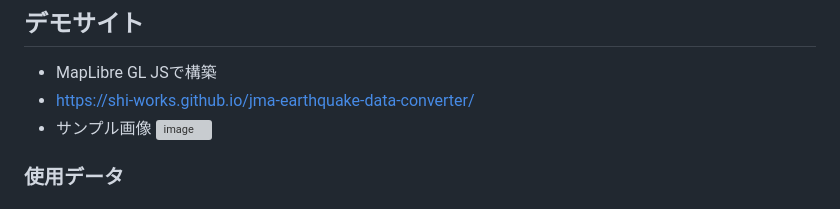
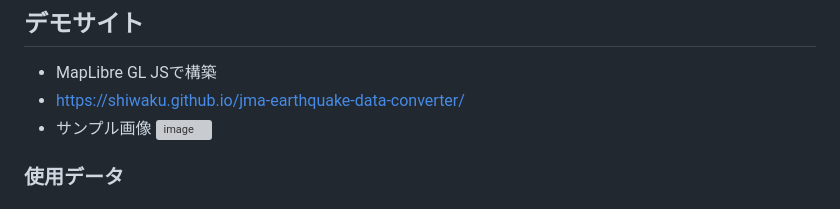
Before and after one commit to shiwaku/jma-earthquake-data-converter, a Markdown page: README.md, the part around the change. GitHub-like rendering; grey boxes are pictures that could not be loaded.

```diff
--- a/README.md
+++ b/README.md
@@ -97,7 +97,7 @@ FaltGeobuf形式から[PMTiles形式](https://github.com/protomaps/PMTiles)へ
 
 ## デモサイト
 - MapLibre GL JSで構築
-- https://shi-works.github.io/jma-earthquake-data-converter/
+- https://shiwaku.github.io/jma-earthquake-data-converter/
 - サンプル画像
 ![image](https://github.com/shi-works/jma-earthquake-data-converter/assets/71203808/1c06cc86-f8a3-48ca-8971-1de10550a864)
 ### 使用データ
```
